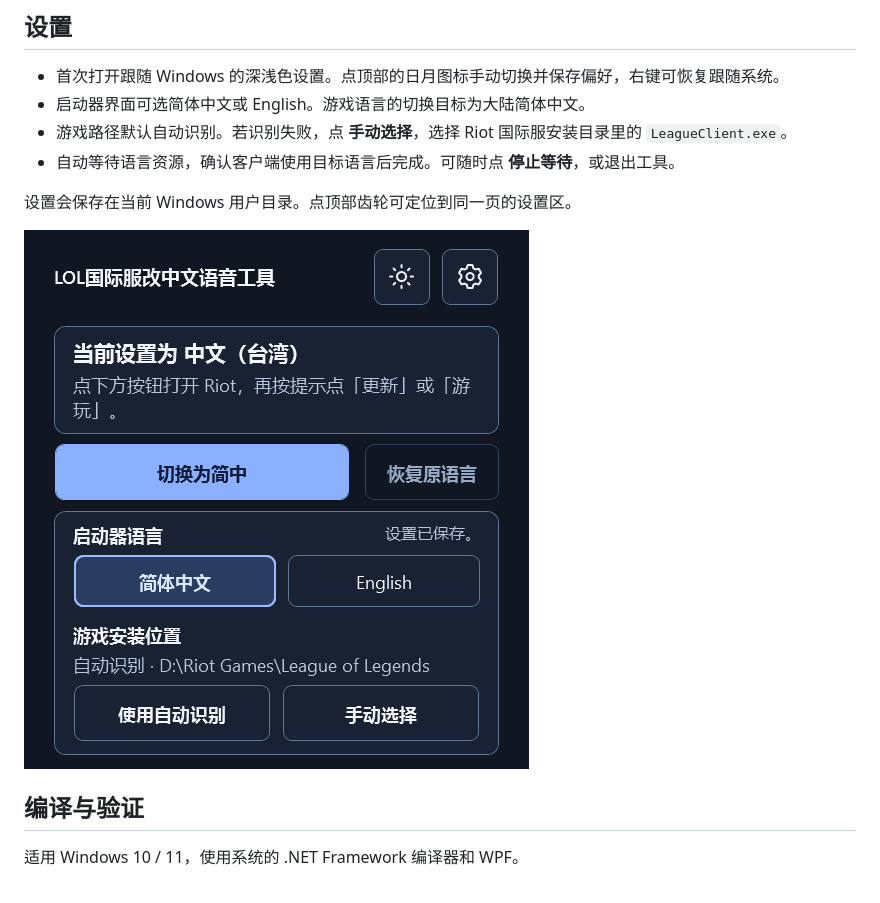
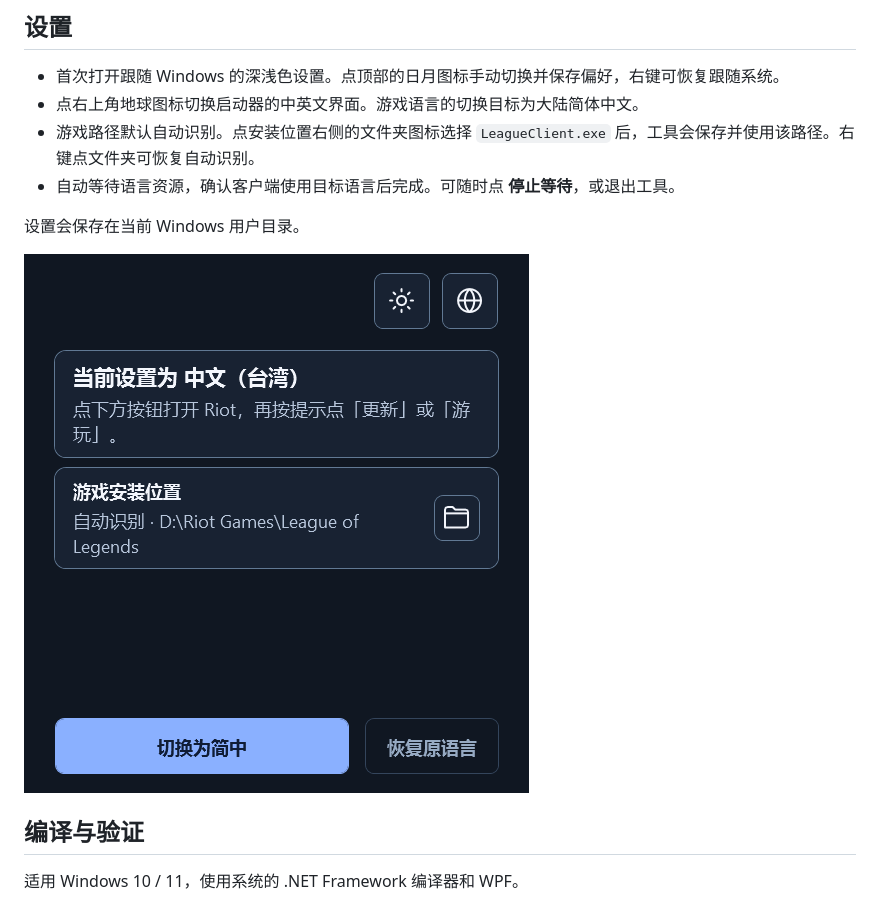
Before and after one commit to bfgd2jg/lol-international-chinese-voice-tool, a Markdown page: README.md, the part around the change. GitHub-like rendering; pictures changed too: docs/settings-dark.png.

```diff
--- a/README.md
+++ b/README.md
@@ -15,11 +15,11 @@ Windows 便携工具，通过 Riot 客户端为《英雄联盟》国际服切换
 ## 设置
 
 - 首次打开跟随 Windows 的深浅色设置。点顶部的日月图标手动切换并保存偏好，右键可恢复跟随系统。
-- 启动器界面可选简体中文或 English。游戏语言的切换目标为大陆简体中文。
-- 游戏路径默认自动识别。若识别失败，点 **手动选择**，选择 Riot 国际服安装目录里的 `LeagueClient.exe`。
+- 点右上角地球图标切换启动器的中英文界面。游戏语言的切换目标为大陆简体中文。
+- 游戏路径默认自动识别。点安装位置右侧的文件夹图标选择 `LeagueClient.exe` 后，工具会保存并使用该路径。右键点文件夹可恢复自动识别。
 - 自动等待语言资源，确认客户端使用目标语言后完成。可随时点 **停止等待**，或退出工具。
 
-设置会保存在当前 Windows 用户目录。点顶部齿轮可定位到同一页的设置区。
+设置会保存在当前 Windows 用户目录。
 
 ![启动器深色界面](docs/settings-dark.png)
 
```
Also changed, not shown: 5 other files.
